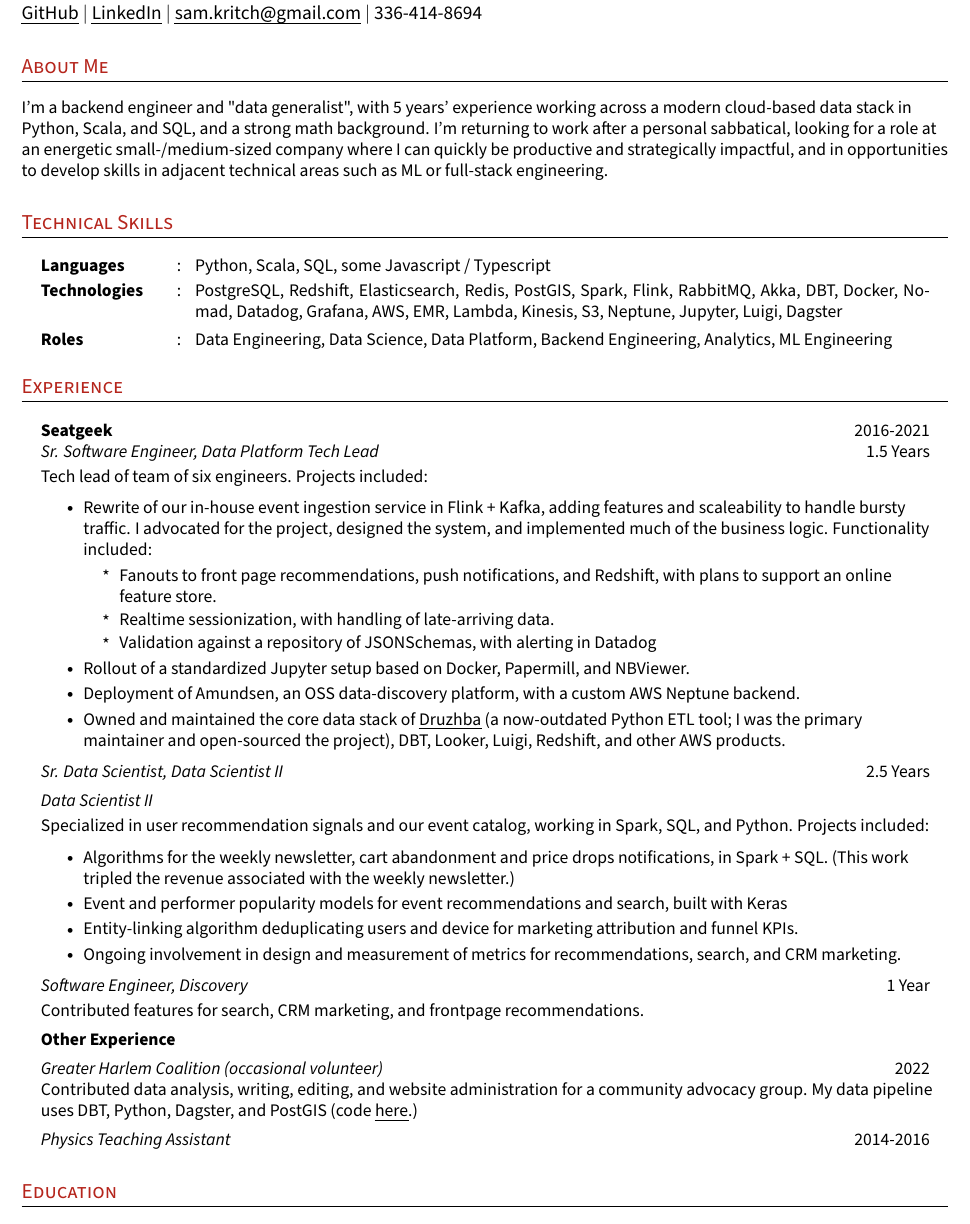
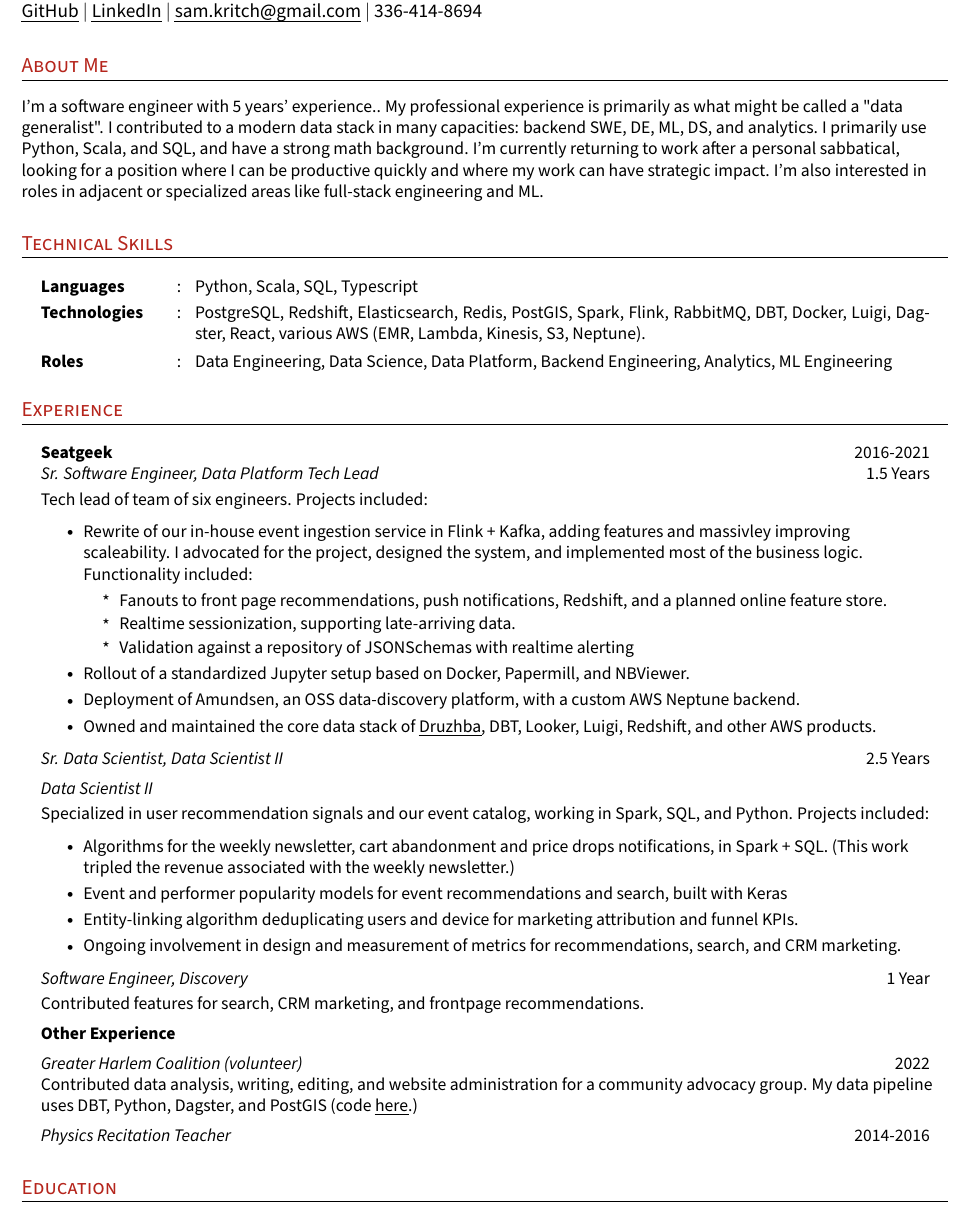
Before and after one commit to skritch/resume, a LaTeX CV (resume.tex): part of the page, cut so that both start at the same text. Compiled offline with pdfLaTeX.

Commit message:
Update resume

```diff
--- a/resume.tex
+++ b/resume.tex
@@ -184,11 +184,16 @@
 
 
 %-----------SUMMARY--------------------------
-% Keep this short, simple and straigth to point
+% Keep this short, simple and straight to point
 
 \section{About Me}
 \small{
-  I'm a backend engineer and "data generalist", with 5 years' experience working across a modern cloud-based data stack in Python, Scala, and SQL, and a strong math background. I'm returning to work after a personal sabbatical, looking for a role at an energetic small-/medium-sized company where I can quickly be productive and strategically impactful, and in opportunities to develop skills in adjacent technical areas such as ML or full-stack engineering.
+  I'm a software engineer with 5 years' experience..
+  My professional experience is primarily as what might be called a "data generalist".
+  I contributed to a modern data stack in many capacities: backend SWE, DE, ML, DS, and analytics.
+  I primarily use Python, Scala, and SQL, and have a strong math background.
+  I'm currently returning to work after a personal sabbatical, looking for a position where I can be productive quickly and where my work can have strategic impact.
+  I'm also interested in roles in adjacent or specialized areas like full-stack engineering and ML.
 }
 %--------------------------------------------
 
@@ -198,8 +203,8 @@
 
 \section{Technical Skills}
   \resumeHeadingListStart{}
-    \resumeSectionType{Languages}{:}{Python, Scala, SQL, some Javascript / Typescript}
-    \resumeSectionType{Technologies}{:}{PostgreSQL, Redshift, Elasticsearch, Redis, PostGIS, Spark, Flink, RabbitMQ, Akka, DBT, Docker, Nomad, Datadog, Grafana, AWS, EMR, Lambda, Kinesis, S3, Neptune, Jupyter, Luigi, Dagster}
+    \resumeSectionType{Languages}{:}{Python, Scala, SQL, Typescript}
+    \resumeSectionType{Technologies}{:}{PostgreSQL, Redshift, Elasticsearch, Redis, PostGIS, Spark, Flink, RabbitMQ, DBT, Docker, Luigi, Dagster, React, various AWS (EMR, Lambda, Kinesis, S3, Neptune).}
     \resumeSectionType{Roles}{:}{Data Engineering, Data Science, Data Platform, Backend Engineering, Analytics, ML Engineering}
   \resumeHeadingListEnd{}
 %--------------------------------------------
@@ -215,16 +220,15 @@
 
   Tech lead of team of six engineers. Projects included:
   \resumeItemListStart{}
-    \resumeItem{Rewrite of our in-house event ingestion service in Flink + Kafka, adding features and scaleability to handle bursty traffic. I advocated for the project, designed the system, and implemented much of the business logic. Functionality included:}
+    \resumeItem{Rewrite of our in-house event ingestion service in Flink + Kafka, adding features and massivley improving scaleability. I advocated for the project, designed the system, and implemented most of the business logic. Functionality included:}
     \resumeItemListStart{}
-      \resumeItem{Fanouts to front page recommendations, push notifications, and Redshift, with plans to support an online feature store.}
-      \resumeItem{Realtime sessionization, with handling of late-arriving data.}
-      \resumeItem{Validation against a repository of JSONSchemas, with alerting in Datadog}
+      \resumeItem{Fanouts to front page recommendations, push notifications, Redshift, and a planned online feature store.}
+      \resumeItem{Realtime sessionization, supporting late-arriving data.}
+      \resumeItem{Validation against a repository of JSONSchemas with realtime alerting}
     \resumeItemListEnd{}
     \resumeItem{Rollout of a standardized Jupyter setup based on Docker, Papermill, and NBViewer.}
     \resumeItem{Deployment of Amundsen, an OSS data-discovery platform, with a custom AWS Neptune backend.}
-    \resumeItem{Owned and maintained the core data stack of \href{https://github.com/seatgeek/druzhba}{\uline{Druzhba}} (a now-outdated Python ETL tool; I was the primary maintainer and open-sourced the project), DBT, Looker, Luigi, Redshift, and other AWS products.
-            }
+    \resumeItem{Owned and maintained the core data stack of \href{https://github.com/seatgeek/druzhba}{\uline{Druzhba}}, DBT, Looker, Luigi, Redshift, and other AWS products.}
   \resumeItemListEnd{}
 
   \resumeQuadHeadingChild{Sr. Data Scientist, Data Scientist II}{2.5 Years}
@@ -243,9 +247,9 @@
   Contributed features for search, CRM marketing, and frontpage recommendations.
 
   \resumeSingleHeading{Other Experience}
-  \resumeQuadHeadingChild{Greater Harlem Coalition (occasional volunteer)}{2022}
+  \resumeQuadHeadingChild{Greater Harlem Coalition (volunteer)}{2022}
   Contributed data analysis, writing, editing, and website administration for a community advocacy group. My data pipeline uses DBT, Python, Dagster, and PostGIS (code \href{https://github.com/skritch/ghc-analysis}{\uline{here}}.)
-  \resumeQuadHeadingChild{Physics Teaching Assistant}{2014-2016}
+  \resumeQuadHeadingChild{Physics Recitation Teacher}{2014-2016}
 \resumeHeadingListEnd{}
 %---------------------------------------------
 
```
Also changed, not shown: resume.pdf, 1 other file.
